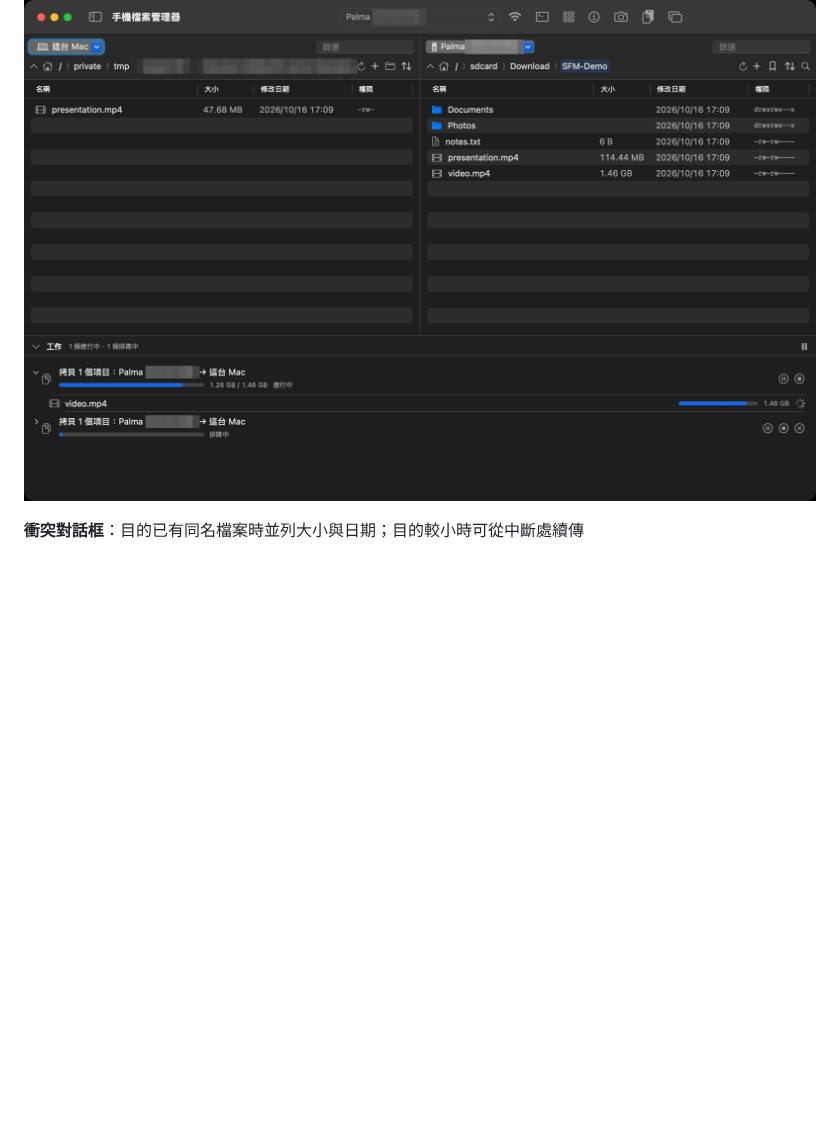
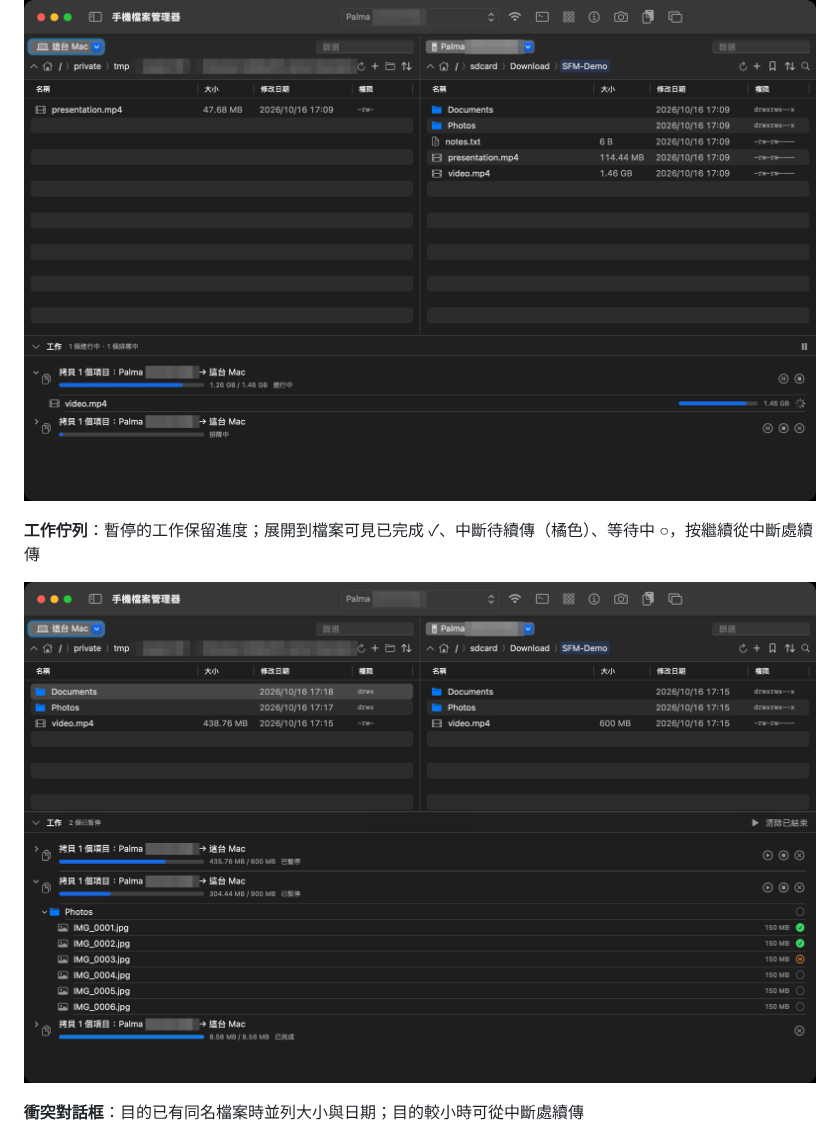
Before and after one commit to HassenLin/SmartphoneFileManager, a Markdown page: README.md, the part around the change. GitHub-like rendering; pictures changed too: docs/screenshots/queue.png (added); blank space fills up the shorter version.

Commit message:
README 補工作佇列截圖（敏感資料已打馬賽克）
docs/screenshots/queue.png：兩個已暫停（展開可見已完成／中斷待續傳／等待中的檔案）、一個已完成。

Co-Authored-By: Claude Opus 5.5 <noreply@anthropic.com>

```diff
--- a/README.md
+++ b/README.md
@@ -21,6 +21,10 @@
 **工作面板**：底部可收合，樹狀展開到檔案；同一台裝置的工作依序執行（第二個排隊中）
 
 ![工作面板：進行中與排隊中的工作，展開到檔案層級的進度](docs/screenshots/tasks.png)
+
+**工作佇列**：暫停的工作保留進度；展開到檔案可見已完成 ✓、中斷待續傳（橘色）、等待中 ○，按繼續從中斷處續傳
+
+![工作佇列：已暫停、已完成的工作，檔案層級的狀態](docs/screenshots/queue.png)
 
 **衝突對話框**：目的已有同名檔案時並列大小與日期；目的較小時可從中斷處續傳
 
```
Also changed, not shown: LOG.md (+5 -0 lines), docs/README.md (+3 -2 lines).
